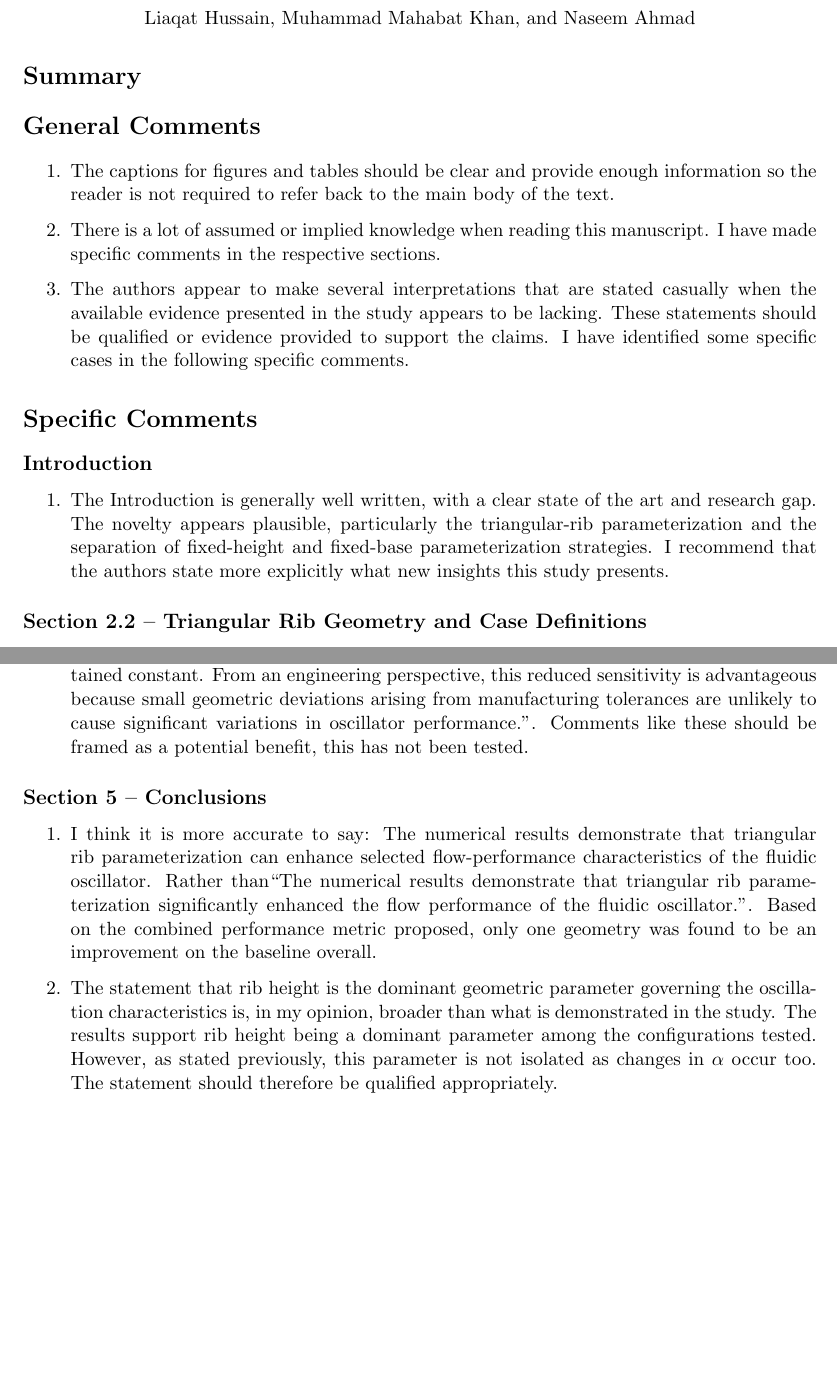
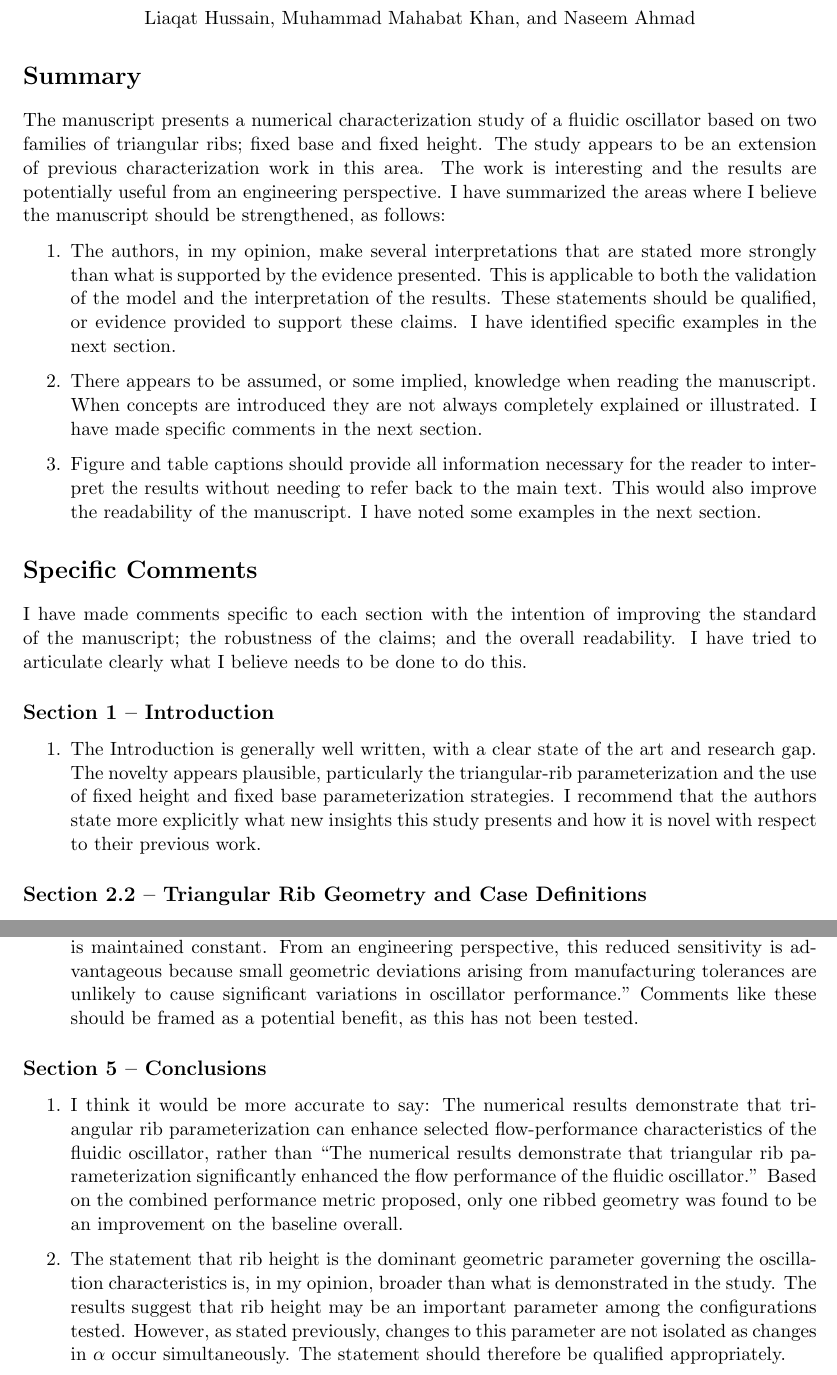
Before and after one commit to tjascott/peer_review, a LaTeX document (Journal of Fluids Engineering/flow-performance-enhancement/Report.tex): two parts of pages 1 and 9 of 9, joined at a grey line, cut so that both start at the same text, the shorter picture padded with empty space. Compiled offline with pdfLaTeX.

Commit message:
Update flow performance enhancement review report

```diff
--- a/Journal of Fluids Engineering/flow-performance-enhancement/flow-performance-enhancement...tex
+++ b/Journal of Fluids Engineering/flow-performance-enhancement/Report.tex
@@ -17,21 +17,22 @@
 
 	\section*{Summary}
 
-	\section*{General Comments}
+	The manuscript presents a numerical characterization study of a fluidic oscillator based on two families of triangular ribs; fixed base and fixed height. The study appears to be an extension of previous characterization work in this area. The work is interesting and the results are potentially useful from an engineering perspective. I have summarized the areas where I believe the manuscript should be strengthened, as follows:
 
 	\begin{enumerate}
-		\item The captions for figures and tables should be clear and provide enough information so the reader is not required to refer back to the main body of the text.
-		\item There is a lot of assumed or implied knowledge when reading this manuscript. I have made specific comments in the respective sections.
-		\item The authors appear to make several interpretations that are stated casually when the available evidence presented in the study appears to be lacking. These statements should be qualified or evidence provided to support the claims. I have identified some specific cases in the following specific comments.
+		\item The authors, in my opinion, make several interpretations that are stated more strongly than what is supported by the evidence presented. This is applicable to both the validation of the model and the interpretation of the results. These statements should be qualified, or evidence provided to support these claims. I have identified specific examples in the next section.
+		\item There appears to be assumed, or some implied, knowledge when reading the manuscript. When concepts are introduced they are not always completely explained or illustrated. I have made specific comments in the next section.
+		\item Figure and table captions should provide all information necessary for the reader to interpret the results without needing to refer back to the main text. This would also improve the readability of the manuscript. I have noted some examples in the next section.
 	\end{enumerate}
-
 
 	\section*{Specific Comments}
 
-	\subsection*{Introduction}
+	I have made comments specific to each section with the intention of improving the standard of the manuscript; the robustness of the claims; and the overall readability. I have tried to articulate clearly what I believe needs to be done to do this.
+
+	\subsection*{Section 1 -- Introduction}
 
 	\begin{enumerate}
-		\item The Introduction is generally well written, with a clear state of the art and research gap. The novelty appears plausible, particularly the triangular-rib parameterization and the separation of fixed-height and fixed-base parameterization strategies. I recommend that the authors state more explicitly what new insights this study presents.
+		\item The Introduction is generally well written, with a clear state of the art and research gap. The novelty appears plausible, particularly the triangular-rib parameterization and the use of fixed height and fixed base parameterization strategies. I recommend that the authors state more explicitly what new insights this study presents and how it is novel with respect to their previous work.
 	\end{enumerate}
 
 	\subsection*{Section 2.2 -- Triangular Rib Geometry and Case Definitions}
@@ -254,15 +255,15 @@
 	\begin{enumerate}
 		\item Again, the authors should comment on the significance of the $1/3$ exponent weighting in the FDPR definition and how this may impact the resulting performance assessment.
 
-		\item The authors state that for the FH family: ``...relatively small variation in oscillation frequency, Strouhal number, recirculation bubble size, and FDPR within this family indicates that the oscillatory behavior is largely insensitive to apex angle when the rib height is maintained constant. From an engineering perspective, this reduced sensitivity is advantageous because small geometric deviations arising from manufacturing tolerances are unlikely to cause significant variations in oscillator performance.". Comments like these should be framed as a potential benefit, this has not been tested.
+		\item The authors state that for the FH family: ``...relatively small variation in oscillation frequency, Strouhal number, recirculation bubble size, and FDPR within this family indicates that the oscillatory behavior is largely insensitive to apex angle when the rib height is maintained constant. From an engineering perspective, this reduced sensitivity is advantageous because small geometric deviations arising from manufacturing tolerances are unlikely to cause significant variations in oscillator performance." Comments like these should be framed as a potential benefit, as this has not been tested.
 	\end{enumerate}
 
 	\subsection*{Section 5 -- Conclusions}
 
 	\begin{enumerate}
-		\item I think it is more accurate to say: The numerical results demonstrate that triangular rib parameterization can enhance selected flow-performance characteristics of the fluidic oscillator. Rather than``The numerical results demonstrate that triangular rib parameterization significantly enhanced the flow performance of the fluidic oscillator.''. Based on the combined performance metric proposed, only one geometry was found to be an improvement on the baseline overall.
+		\item I think it would be more accurate to say: The numerical results demonstrate that triangular rib parameterization can enhance selected flow-performance characteristics of the fluidic oscillator, rather than ``The numerical results demonstrate that triangular rib parameterization significantly enhanced the flow performance of the fluidic oscillator.'' Based on the combined performance metric proposed, only one ribbed geometry was found to be an improvement on the baseline overall.
 
-		\item The statement that rib height is the dominant geometric parameter governing the oscillation characteristics is, in my opinion, broader than what is demonstrated in the study. The results support rib height being a dominant parameter among the configurations tested. However, as stated previously, this parameter is not isolated as changes in $\alpha$ occur too. The statement should therefore be qualified appropriately.
+		\item The statement that rib height is the dominant geometric parameter governing the oscillation characteristics is, in my opinion, broader than what is demonstrated in the study. The results suggest that rib height may be an important parameter among the configurations tested. However, as stated previously, changes to this parameter are not isolated as changes in $\alpha$ occur simultaneously. The statement should therefore be qualified appropriately.
 	\end{enumerate}
 
 \end{document}
```
Also changed, not shown: Journal of Fluids Engineering/flow-performance-enhancement/Report.pdf (added), Journal of Fluids Engineering/flow-performance-enhancement/flow-performance-enhancement...pdf (deleted), Journal of Fluids Engineering/flow-performance-enhancement/Report.tex (14 more changed lines).
